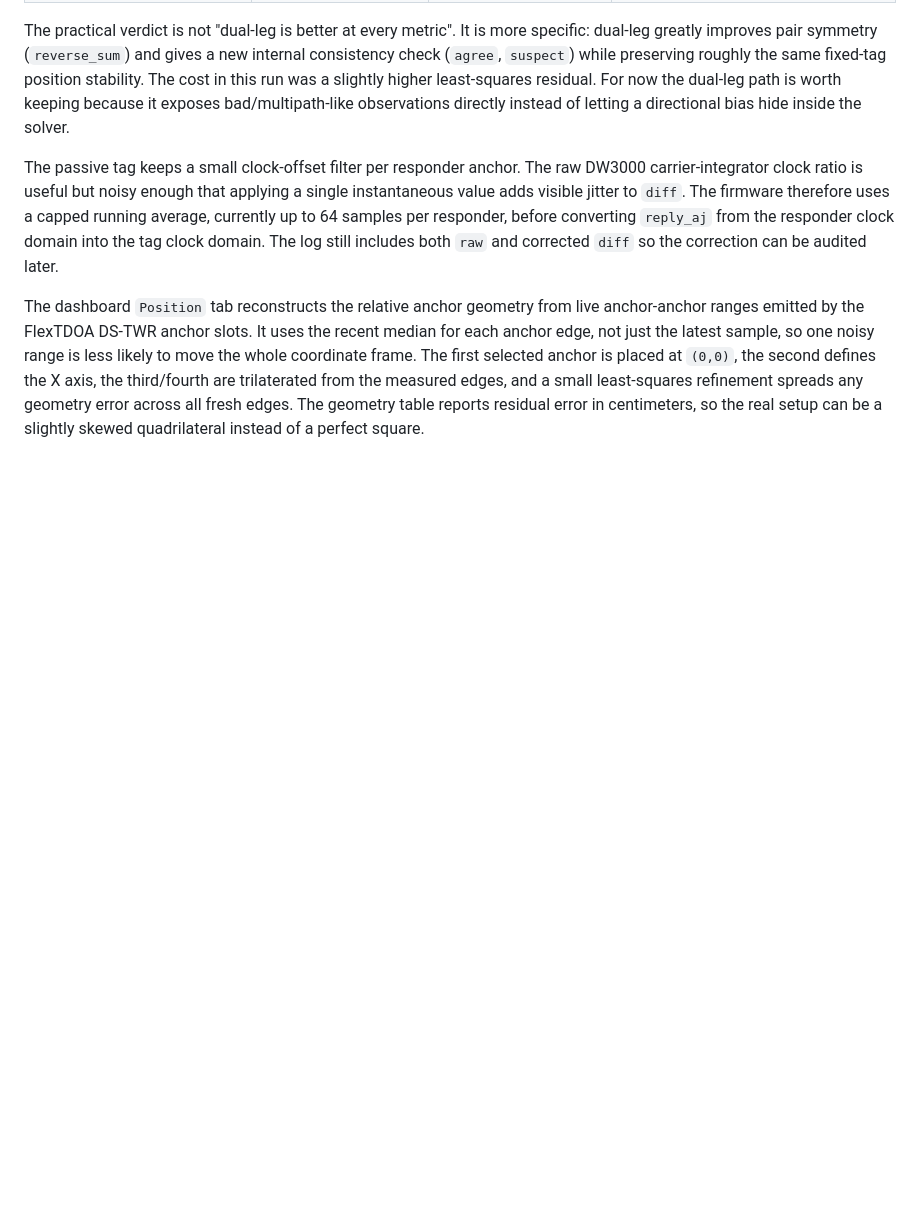
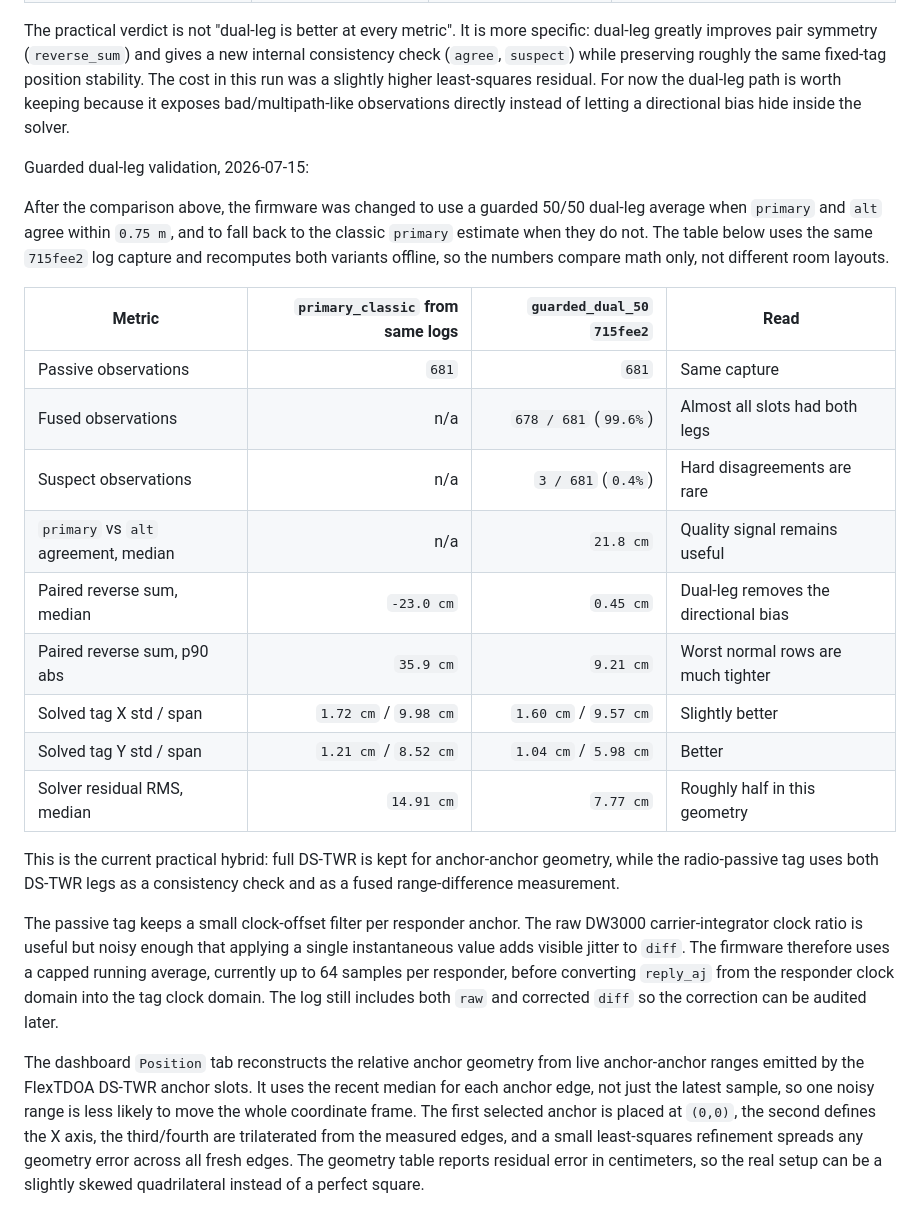
Before and after one commit to victorstoica114/UWB_Module_ESP_IDF, a Markdown page: README.md, the part around the change. GitHub-like rendering; blank space fills up the shorter version.

Commit message:
Document guarded dual-leg FlexTDOA validation

```diff
--- a/README.md
+++ b/README.md
@@ -573,6 +573,30 @@ same fixed-tag position stability. The cost in this run was a slightly higher
 least-squares residual. For now the dual-leg path is worth keeping because it
 exposes bad/multipath-like observations directly instead of letting a
 directional bias hide inside the solver.
+
+Guarded dual-leg validation, 2026-07-15:
+
+After the comparison above, the firmware was changed to use a guarded 50/50
+dual-leg average when `primary` and `alt` agree within `0.75 m`, and to fall
+back to the classic `primary` estimate when they do not. The table below uses
+the same `715fee2` log capture and recomputes both variants offline, so the
+numbers compare math only, not different room layouts.
+
+| Metric | `primary_classic` from same logs | `guarded_dual_50` `715fee2` | Read |
+| --- | ---: | ---: | --- |
+| Passive observations | `681` | `681` | Same capture |
+| Fused observations | n/a | `678 / 681` (`99.6%`) | Almost all slots had both legs |
+| Suspect observations | n/a | `3 / 681` (`0.4%`) | Hard disagreements are rare |
+| `primary` vs `alt` agreement, median | n/a | `21.8 cm` | Quality signal remains useful |
+| Paired reverse sum, median | `-23.0 cm` | `0.45 cm` | Dual-leg removes the directional bias |
+| Paired reverse sum, p90 abs | `35.9 cm` | `9.21 cm` | Worst normal rows are much tighter |
+| Solved tag X std / span | `1.72 cm` / `9.98 cm` | `1.60 cm` / `9.57 cm` | Slightly better |
+| Solved tag Y std / span | `1.21 cm` / `8.52 cm` | `1.04 cm` / `5.98 cm` | Better |
+| Solver residual RMS, median | `14.91 cm` | `7.77 cm` | Roughly half in this geometry |
+
+This is the current practical hybrid: full DS-TWR is kept for anchor-anchor
+geometry, while the radio-passive tag uses both DS-TWR legs as a consistency
+check and as a fused range-difference measurement.
 
 The passive tag keeps a small clock-offset filter per responder anchor. The raw
 DW3000 carrier-integrator clock ratio is useful but noisy enough that applying a
```
